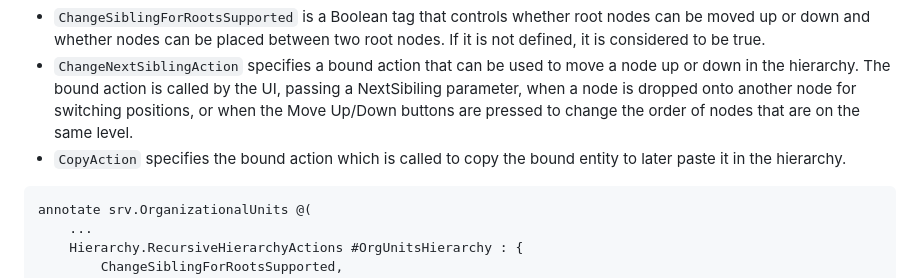
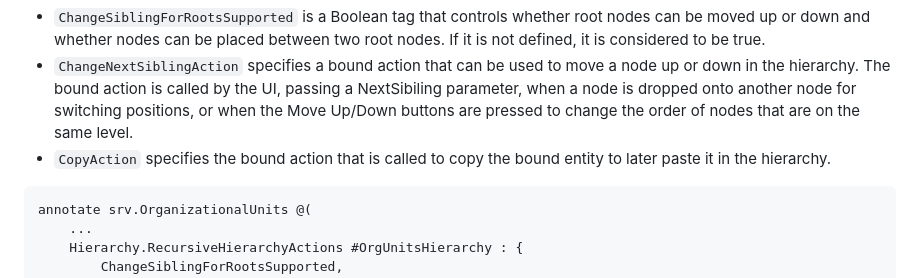
Before and after one commit to SAP-samples/fiori-elements-feature-showcase, a Markdown page: README.md, the part around the change. Rendered like a GitHub page.

Commit message:
Update README.md
Co-authored-by: JannaLisa <113453165+JannaLisa@users.noreply.github.com>

````diff
--- a/README.md
+++ b/README.md
@@ -1152,7 +1152,7 @@ For a full list of restrictions, see the [documentation](https://ui5.sap.com/#/t
 You can use `@Hierarchy.RecursiveHierarchyActions` to specify some additional actions:
 - `ChangeSiblingForRootsSupported` is a Boolean tag that controls whether root nodes can be moved up or down and whether nodes can be placed between two root nodes. If it is not defined, it is considered to be true.
 - `ChangeNextSiblingAction` specifies a bound action that can be used to move a node up or down in the hierarchy. The bound action is called by the UI, passing a NextSibiling parameter, when a node is dropped onto another node for switching positions, or when the Move Up/Down buttons are pressed to change the order of nodes that are on the same level.
-- `CopyAction` specifies the bound action which is called to copy the bound entity to later paste it in the hierarchy.
+- `CopyAction` specifies the bound action that is called to copy the bound entity to later paste it in the hierarchy.
 
 ```cds
 annotate srv.OrganizationalUnits @(
````
